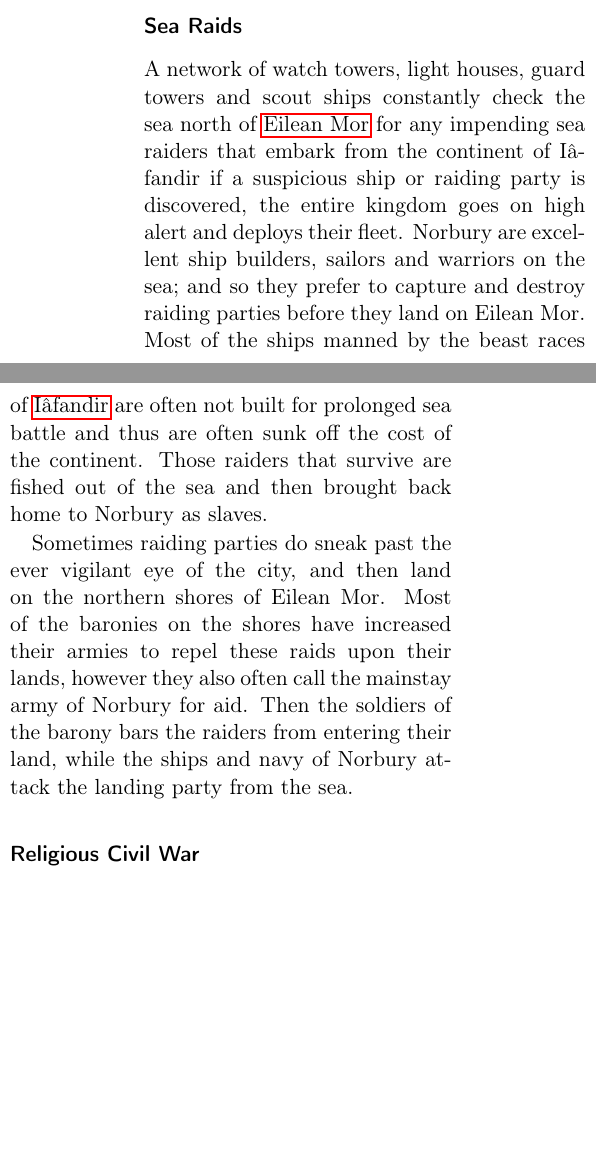
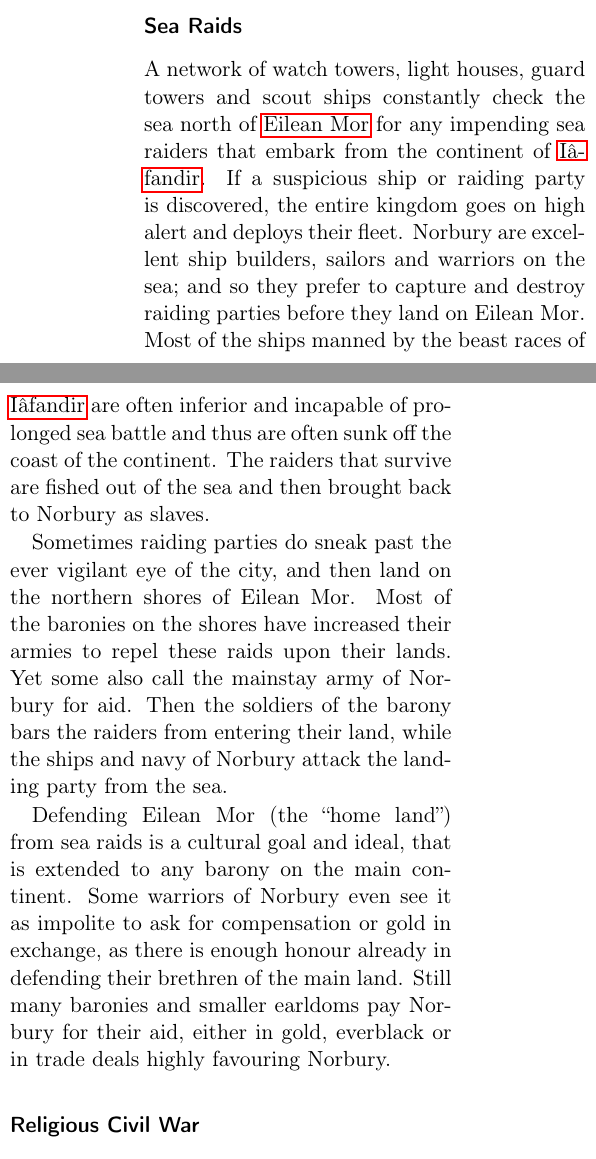
Before and after one commit to n0la/wayfaerersguide-everblack, a LaTeX thesis (wayfaerersguide-everblack.tex, which reads chapters/citykingdoms/norbury.tex): two parts of the columns of page 74 of 134, joined at a grey line, cut so that both start at the same text, the shorter picture padded with empty space. Compiled offline with pdfLaTeX.

Commit message:
spelling fixes, and fixed criticism from rfuentess

```diff
--- a/chapters/citykingdoms/norbury.tex
+++ b/chapters/citykingdoms/norbury.tex
@@ -65,21 +65,29 @@ towers and outlooks that notify the villages of impending raids.
 
 A network of watch towers, light houses, guard towers and scout ships
 constantly check the sea north of \nameref{sec:Eilean Mor} for any impending
-sea raiders that embark from the continent of Iâfandir if a suspicious ship or
-raiding party is discovered, the entire kingdom goes on high alert and deploys
-their fleet. Norbury are excellent ship builders, sailors and warriors on the
-sea; and so they prefer to capture and destroy raiding parties before they
-land on Eilean Mor. Most of the ships manned by the beast races of
-\nameref{sec:Iafandir} are often not built for prolonged sea battle and thus
-are often sunk off the cost of the continent. Those raiders that survive are
-fished out of the sea and then brought back home to Norbury as slaves.
+sea raiders that embark from the continent of \nameref{sec:Iafandir}. If a
+suspicious ship or raiding party is discovered, the entire kingdom goes on
+high alert and deploys their fleet. Norbury are excellent ship builders,
+sailors and warriors on the sea; and so they prefer to capture and destroy
+raiding parties before they land on Eilean Mor. Most of the ships manned by
+the beast races of \nameref{sec:Iafandir} are often inferior and incapable of
+prolonged sea battle and thus are often sunk off the coast of the
+continent. The raiders that survive are fished out of the sea and then brought
+back to Norbury as slaves.
 
 Sometimes raiding parties do sneak past the ever vigilant eye of the city,
 and then land on the northern shores of Eilean Mor. Most of the baronies
 on the shores have increased their armies to repel these raids upon their
-lands, however they also often call the mainstay army of Norbury for aid.
-Then the soldiers of the barony bars the raiders from entering their land,
-while the ships and navy of Norbury attack the landing party from the sea.
+lands. Yet some also call the mainstay army of Norbury for aid. Then the
+soldiers of the barony bars the raiders from entering their land, while the
+ships and navy of Norbury attack the landing party from the sea.
+
+Defending Eilean Mor (the ``home land'') from sea raids is a cultural goal and
+ideal, that is extended to any barony on the main continent. Some warriors of
+Norbury even see it as impolite to ask for compensation or gold in exchange,
+as there is enough honour already in defending their brethren of the main
+land. Still many baronies and smaller earldoms pay Norbury for their aid,
+either in gold, everblack or in trade deals highly favouring Norbury.
 
 \subsubsection{Religious Civil War}
 \label{sec:Religious Civil War}
```
